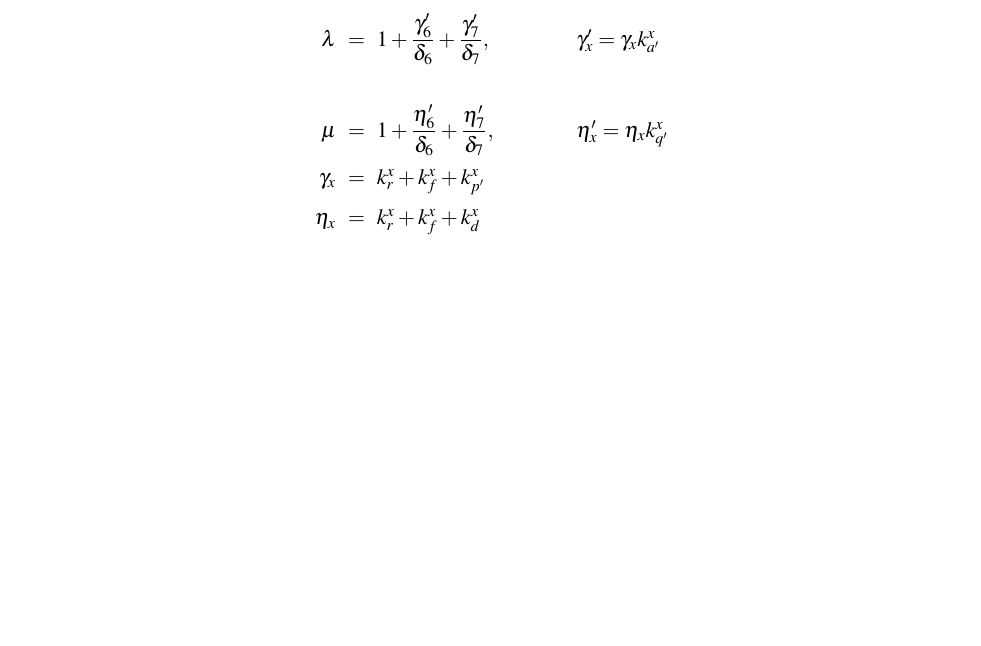
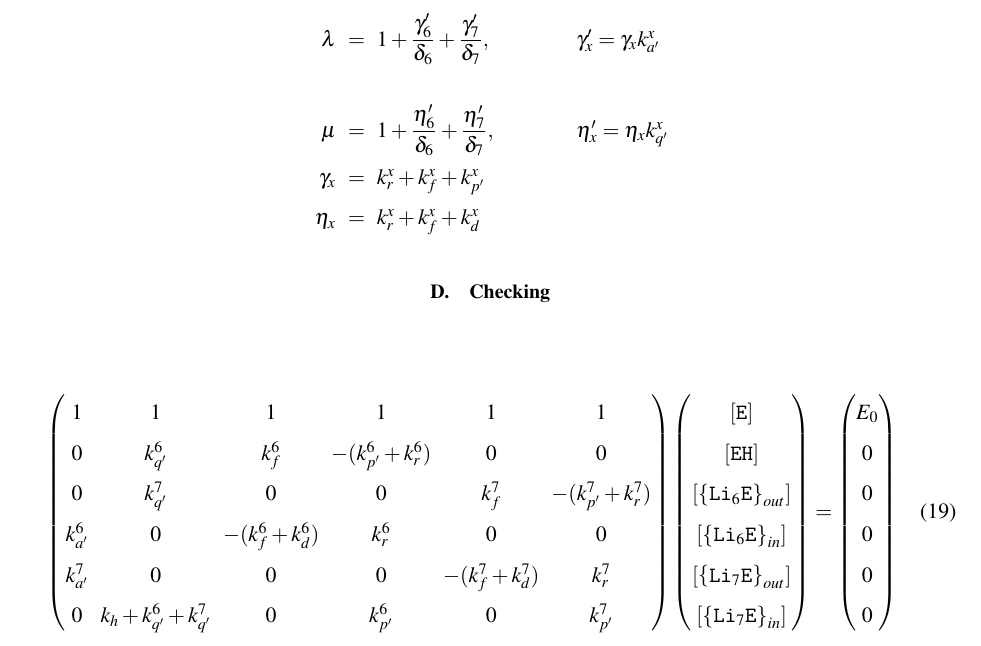
Before and after one commit to ybouret/biosystems, a LaTeX paper (src/lithium/doc/lithium4.tex): part of page 4 of 4, cut so that both start at the same text, the shorter picture padded with empty space. Compiled offline with pdfLaTeX.

Commit message:
WIP checking...

```diff
--- a/src/lithium/doc/lithium4.tex
+++ b/src/lithium/doc/lithium4.tex
@@ -246,4 +246,33 @@ with
 \end{array}
 \end{equation}
 
+\subsection{Checking}
+\begin{equation}
+\begin{pmatrix}
+	1 & 1 & 1 & 1 & 1 & 1\\
+	0 & k_{q'}^6 & k_f^6 & -(k_{p'}^6+k_r^6) & 0 & 0\\
+	0 & k_{q'}^7 & 0 & 0 & k_f^7 & -(k_{p'}^7+k_r^7)\\
+	k_{a'}^6 & 0 & -(k_f^6+k_d^6) & k_r^6 & 0 & 0\\
+	k_{a'}^7 & 0 & 0 & 0 & -(k_f^7+k_d^7) & k_r^7\\
+	0 & k_h+k_{q'}^6+k_{q'}^7 & 0 & k_{p'}^6 & 0 & k_{p'}^7\\
+\end{pmatrix}
+\begin{pmatrix}
+\Eout\\
+\EHin\\
+\LiEout{6}\\
+\LiEin{6}\\
+\LiEout{7}\\
+\LiEin{7}\\
+\end{pmatrix}
+=
+\begin{pmatrix}
+E_0\\
+0\\
+0\\
+0\\
+0\\
+0\\
+\end{pmatrix}
+\end{equation}
+
 \end{document}
```
Also changed, not shown: 1 other file.
